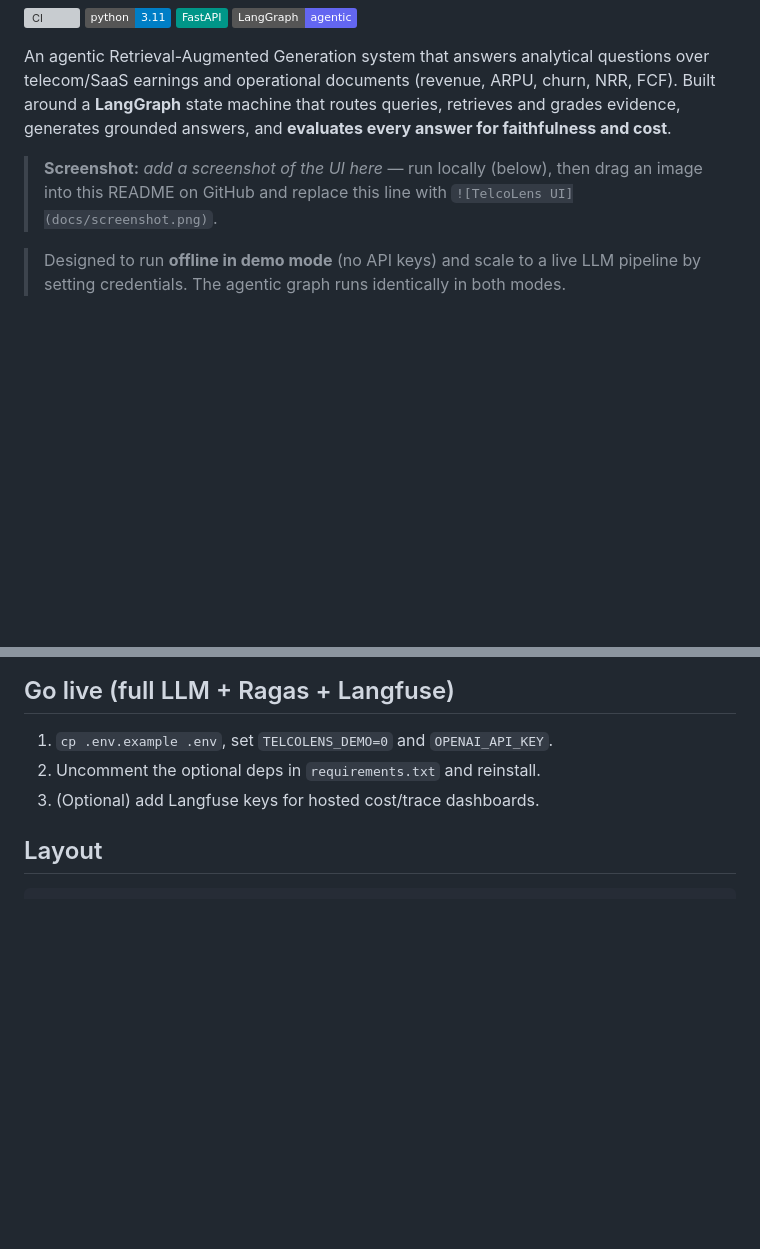
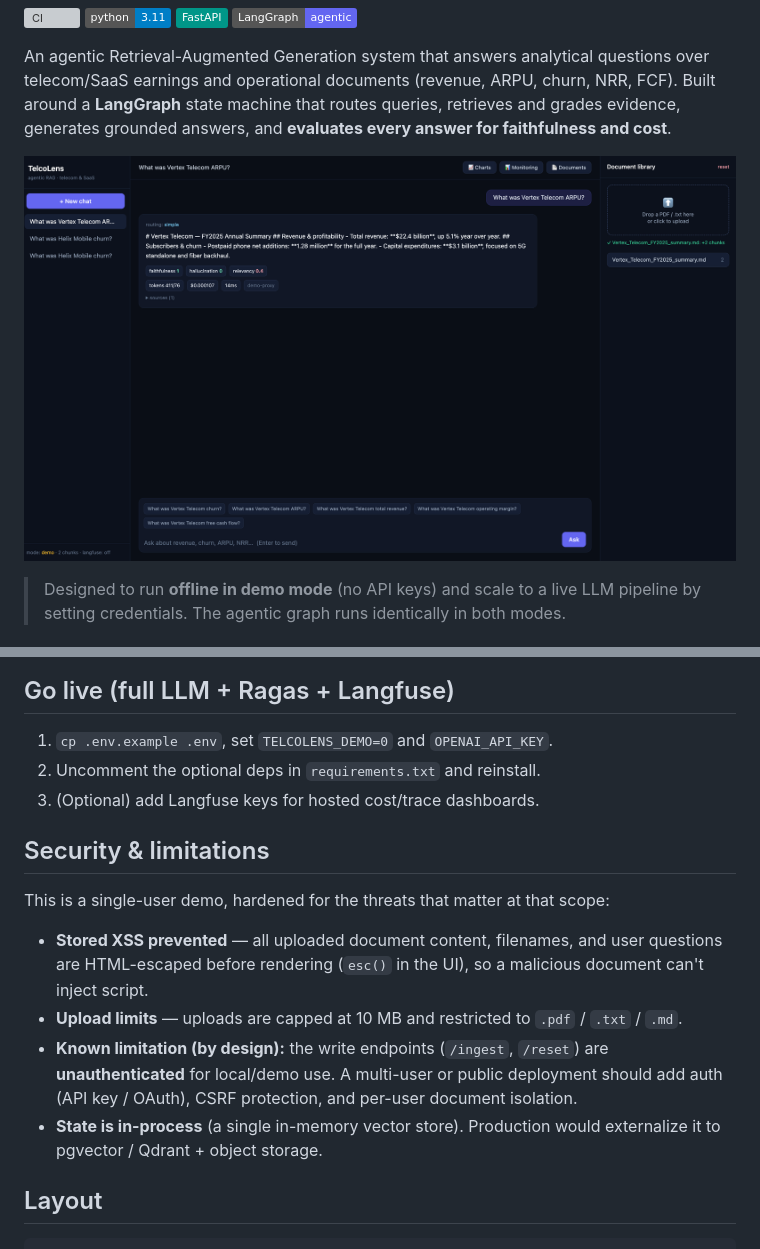
Before and after one commit to smruthidinesh/telcolens, a Markdown page: README.md, 2 parts joined by grey strips. Drawn GitHub-style; pictures changed too: docs/screenshot.png (added); badges without logos; blank space fills up the shorter version; grey boxes are pictures that could not be loaded.

````diff
--- a/README.md
+++ b/README.md
@@ -10,8 +10,7 @@ telecom/SaaS earnings and operational documents (revenue, ARPU, churn, NRR, FCF)
 **LangGraph** state machine that routes queries, retrieves and grades evidence, generates
 grounded answers, and **evaluates every answer for faithfulness and cost**.
 
-> **Screenshot:** _add a screenshot of the UI here_ — run locally (below), then drag an image into
-> this README on GitHub and replace this line with `![TelcoLens UI](docs/screenshot.png)`.
+![TelcoLens UI](docs/screenshot.png)
 
 > Designed to run **offline in demo mode** (no API keys) and scale to a live LLM pipeline by
 > setting credentials. The agentic graph runs identically in both modes.
@@ -85,6 +84,19 @@ API docs at `http://localhost:8000/docs`.
 2. Uncomment the optional deps in `requirements.txt` and reinstall.
 3. (Optional) add Langfuse keys for hosted cost/trace dashboards.
 
+## Security & limitations
+
+This is a single-user demo, hardened for the threats that matter at that scope:
+
+- **Stored XSS prevented** — all uploaded document content, filenames, and user questions are
+  HTML-escaped before rendering (`esc()` in the UI), so a malicious document can't inject script.
+- **Upload limits** — uploads are capped at 10 MB and restricted to `.pdf` / `.txt` / `.md`.
+- **Known limitation (by design):** the write endpoints (`/ingest`, `/reset`) are **unauthenticated**
+  for local/demo use. A multi-user or public deployment should add auth (API key / OAuth), CSRF
+  protection, and per-user document isolation.
+- **State is in-process** (a single in-memory vector store). Production would externalize it to
+  pgvector / Qdrant + object storage.
+
 ## Layout
 
 ```
````
Also changed, not shown: 2 other files.
